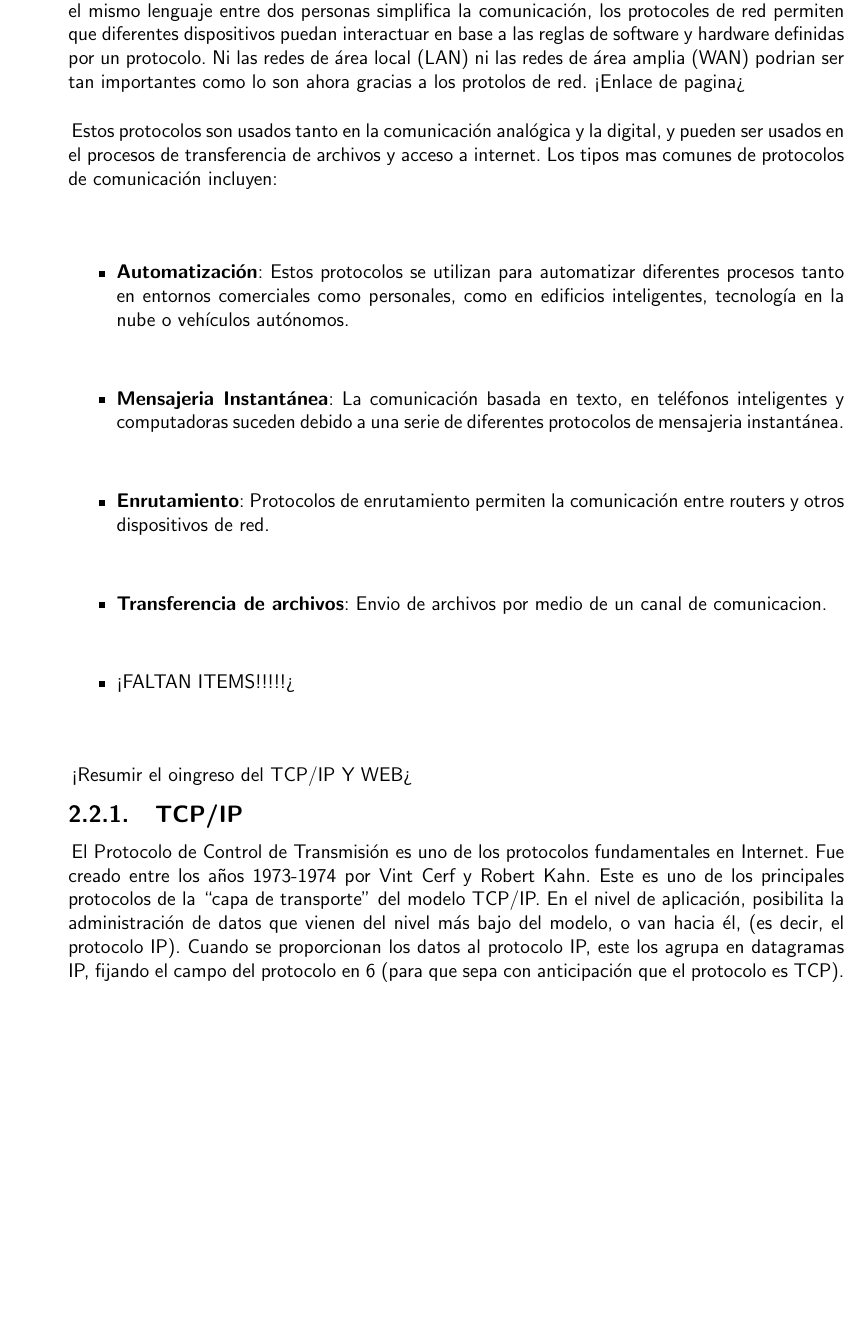
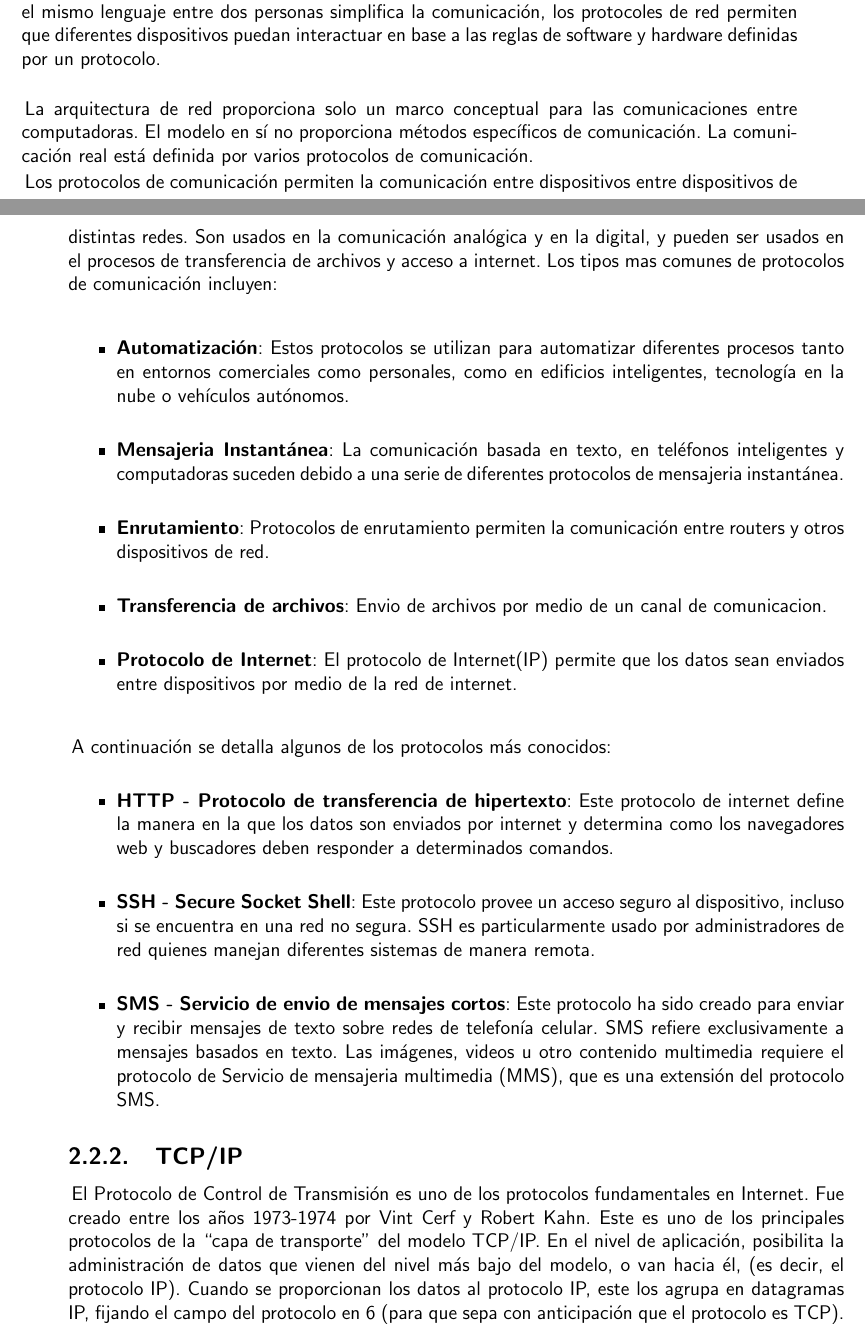
Before and after one commit to srodrigo23/latex-doc-smart-security, a LaTeX book (main.tex, which reads capitulos/cap_2_marco_teorico.tex): part of page 21 of 61 before the commit and two parts of pages 22 and 23 of 63 after it, the two joined at a grey line, cut so that both start at the same text, the shorter picture padded with empty space. The pictures show the PDF file main.pdf that the author committed with the source.

Commit message:
organize cap 2

```diff
--- a/capitulos/cap_2_marco_teorico.tex
+++ b/capitulos/cap_2_marco_teorico.tex
@@ -39,7 +39,9 @@ Para el desarrollo del prototipo propuesto se implementan los siguientes compone
 
 Para la implementación del prototipo propuesto, es necesario describir el marco teórico relevante en la captura de fotogramas de video, transmisión de datos por el enlace tcp/ip, reconstrucción de información, consolidación y procesamiento de imágenes y transmisión de video en vivo. A continuación se detallan los conceptos teóricos relevantes anteriormente descritos.\\
 
-\section{Protocolos de red}
-Un protocolo es un método estándar que permite la comunicación entre procesos (que potencialmente se ejecutan en diferentes equipos) y un conjunto de reglas y procedimientos que deben respetarse para el envío y la recepción de datos a través de una red. Similar a la manera de hablar el mismo lenguaje entre dos personas simplifica la comunicación, los protocoles de red permiten que diferentes dispositivos puedan interactuar en base a las reglas de software y hardware definidas por un protocolo. Ni las redes de área local (LAN) ni las redes de área amplia (WAN) podrian ser tan importantes como lo son ahora gracias a los protolos de red. <Enlace de pagina>\\
+\section{Arquitectura de red}
+Una arquitectura de red es un esquema completo de red de comunicación entre computadoras, que provee un marco de trabajo, diseño principal, construcción y manejo de una red de comunicación. <CITA>.\\
 
-Estos protocolos son usados tanto en la comunicación analógica y la digital, y pueden ser usados en el procesos de transferencia de archivos y acceso a internet. Los tipos mas comunes de protocolos de comunicación incluyen:
+La arquitectura de red de Interconexión de Sistemas Abiertos (OSI), desarrollada por la Organización Internacional para la Estandarización (ISO), es un estándar abierto para la comunicación en red a través de diferentes equipos y aplicaciones de diferentes procedencias. Aunque no está ampliamente implementado, el modelo de 7 capas OSI es considerado el modelo de arquitectura de red principal para la intercomputación y comunicaciones entre redes. En la figura \ref{fig:osi} se puede apreciar el modelo OSI de 7 capas, detallando a continuación las siguientes capas:
+
+\begin{enumerate}
@@ -45,0 +55,7 @@ Estos protocolos son usados tanto en la comunicación analógica y la digital, y
+\end{enumerate}
+
+Básicamente, las capas 7 a 4 se ocupan de las comunicaciones de extremo a extremo entre la fuente de datos y destinos, mientras que las capas 3 a 1 se ocupan de las comunicaciones entre los dispositivos de red. Por otro lado, las siete capas del modelo OSI pueden dividirse en dos grupos: \textbf{capas superiores} (capas 7, 6 y 5) y \textbf{capas inferiores} (capas 4, 3, 2, 1).\\
+
+\begin{figure}[H]
+    \begin{center}
+        \includegraphics[width=11cm]{img/capitulo_2/capas.png}
@@ -45,0 +74,2 @@ Estos protocolos son usados tanto en la comunicación analógica y la digital, y
+    \label{fig:tcpip}
+\end{figure}
@@ -46,17 +86,25 @@ Estos protocolos son usados tanto en la comunicación analógica y la digital, y
+La arquitectura de red proporciona solo un marco conceptual para las comunicaciones entre computadoras. El modelo en sí no proporciona métodos específicos de comunicación. La comunicación real está definida por varios protocolos de comunicación.
+
+Los protocolos de comunicación permiten la comunicación entre dispositivos entre dispositivos de distintas redes. Son usados en la comunicación analógica y en la digital, y pueden ser usados en el procesos de transferencia de archivos y acceso a internet. Los tipos mas comunes de protocolos de comunicación incluyen:
 
 \begin{itemize}
     \item \textbf{Automatización}: Estos protocolos se utilizan para automatizar diferentes procesos tanto en entornos comerciales como personales, como en edificios inteligentes, tecnología en la nube o vehículos autónomos.
     \item \textbf{Mensajeria Instantánea}: La comunicación basada en texto, en teléfonos inteligentes y computadoras suceden debido a una serie de diferentes protocolos de mensajeria instantánea.
     \item \textbf{Enrutamiento}: Protocolos de enrutamiento permiten la comunicación entre routers y otros dispositivos de red.
     \item \textbf{Transferencia de archivos}: Envio de archivos por medio de un canal de comunicacion.
-    \item <FALTAN ITEMS!!!!!>
+    \item \textbf{Protocolo de Internet}: El protocolo de Internet(IP) permite que los datos sean enviados entre dispositivos por medio de la red de internet.
 \end{itemize}
 
-<Resumir el oingreso del TCP/IP Y WEB>
-
+A continuación se detalla algunos de los protocolos más conocidos:
+\begin{itemize}
+    \item \textbf{HTTP - Protocolo de transferencia de hipertexto}: Este protocolo de internet define la manera en la que los datos son enviados por internet y determina como los navegadores web y buscadores deben responder a determinados comandos.
+    \item \textbf{SSH - Secure Socket Shell}: Este protocolo provee un acceso seguro al dispositivo, incluso si se encuentra en una red no segura. SSH es particularmente usado por administradores de red quienes manejan diferentes sistemas de manera remota.
+    \item \textbf{SMS - Servicio de envio de mensajes cortos}: Este protocolo ha sido creado para enviar y recibir mensajes de texto sobre redes de telefonía celular. SMS refiere exclusivamente a mensajes basados en texto. Las imágenes, videos u otro contenido multimedia requiere el protocolo de Servicio de mensajeria multimedia (MMS), que es una extensión del protocolo SMS.
+\end{itemize}
 
 \subsection{TCP/IP}
 El Protocolo de Control de Transmisión es uno de los protocolos fundamentales en Internet. Fue creado entre los años 1973-1974 por Vint Cerf y Robert Kahn. Este es uno de los principales protocolos de la ``capa de transporte'' del modelo TCP/IP. En el nivel de aplicación, posibilita la administración de datos que vienen del nivel más bajo del modelo, o van hacia él, (es decir, el protocolo IP). Cuando se proporcionan los datos al protocolo IP, este los agrupa en datagramas IP, fijando el campo del protocolo en 6 (para que sepa con anticipación que el protocolo es TCP). \\
+
 
 \begin{figure}[H]
     \begin{center}
```
Also changed, not shown: img/capitulo_2/capas.png (added), main.pdf, capitulos/cap_2_marco_teorico.tex (29 more changed lines).
